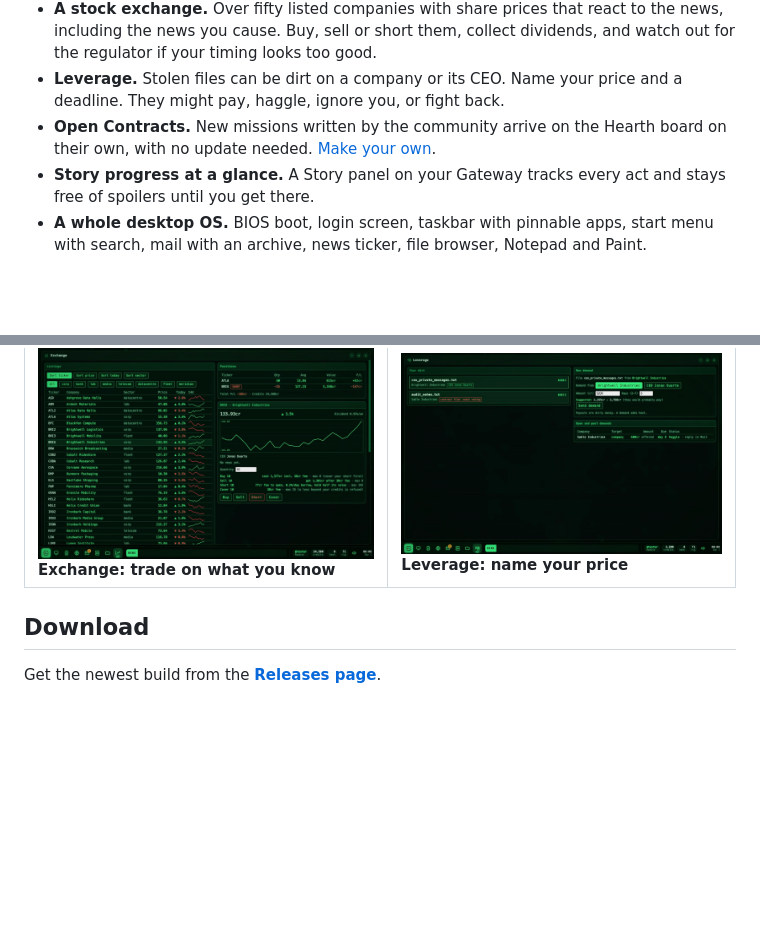
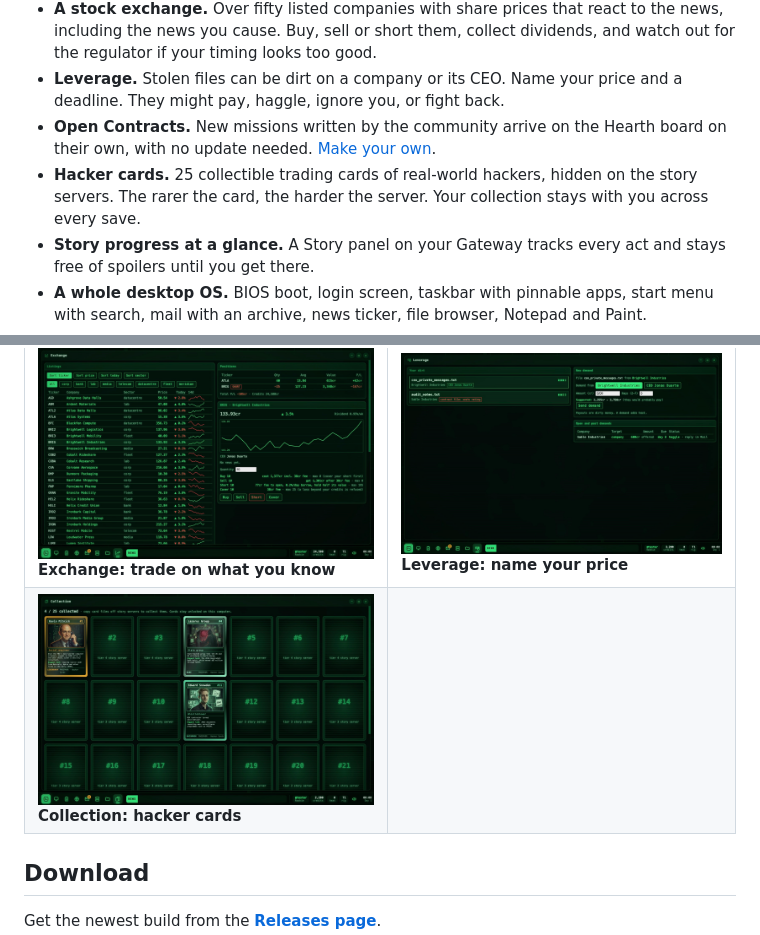
Before and after one commit to BoKu/phosphor-releases, a Markdown page: README.md, 2 parts joined by grey strips. Rendered like a GitHub page; pictures changed too: screenshots/cards.jpg (added); blank space fills up the shorter version.

Commit message:
Hacker cards in README

```diff
--- a/README.md
+++ b/README.md
@@ -26,6 +26,7 @@ The Meridian consortium rations the world's compute, and you are a freelance **r
 - **A stock exchange.** Over fifty listed companies with share prices that react to the news, including the news you cause. Buy, sell or short them, collect dividends, and watch out for the regulator if your timing looks too good.
 - **Leverage.** Stolen files can be dirt on a company or its CEO. Name your price and a deadline. They might pay, haggle, ignore you, or fight back.
 - **Open Contracts.** New missions written by the community arrive on the Hearth board on their own, with no update needed. [Make your own](#make-your-own-missions).
+- **Hacker cards.** 25 collectible trading cards of real-world hackers, hidden on the story servers. The rarer the card, the harder the server. Your collection stays with you across every save.
 - **Story progress at a glance.** A Story panel on your Gateway tracks every act and stays free of spoilers until you get there.
 - **A whole desktop OS.** BIOS boot, login screen, taskbar with pinnable apps, start menu with search, mail with an archive, news ticker, file browser, Notepad and Paint.
 - **Hardware to grow into.** Five rig tiers. Upgrade CPU, GPU, RAM, cooling and network, rent a vault, run scripts.
@@ -66,6 +67,7 @@ Somewhere along the way, a stranger who signs as **LANTERN** starts sending you
 | ![Mail](screenshots/mail.jpg) **Mail, with inbox and archive** | ![Shop](screenshots/shop.jpg) **Shop: upgrade your rig** |
 | ![News](screenshots/news.jpg) **NewsGrid: the world reacts** | ![Act notification](screenshots/act.jpg) **A new act begins** |
 | ![Exchange](screenshots/exchange.jpg) **Exchange: trade on what you know** | ![Leverage](screenshots/leverage.jpg) **Leverage: name your price** |
+| ![Collection](screenshots/cards.jpg) **Collection: hacker cards** | |
 
 ## Download
 
```
